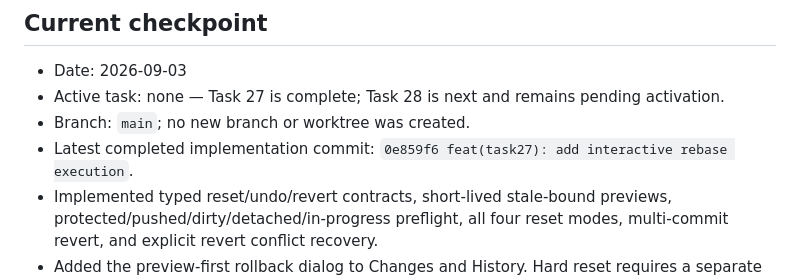
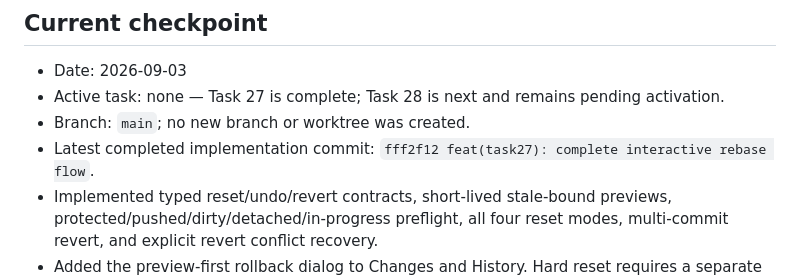
Before and after one commit to kimmandoo/gift, a Markdown page: docs/WORK_CHECKPOINT.md, the part around the change. Drawn GitHub-style.

Commit message:
docs(checkpoint): record task27 completion

```diff
--- a/docs/WORK_CHECKPOINT.md
+++ b/docs/WORK_CHECKPOINT.md
@@ -8,8 +8,8 @@ This file is the handoff record for continuing work across query sessions.
 - Active task: none — Task 27 is complete; Task 28 is next and remains
   pending activation.
 - Branch: `main`; no new branch or worktree was created.
-- Latest completed implementation commit: `0e859f6
-  feat(task27): add interactive rebase execution`.
+- Latest completed implementation commit: `fff2f12
+  feat(task27): complete interactive rebase flow`.
 - Implemented typed reset/undo/revert contracts, short-lived stale-bound
   previews, protected/pushed/dirty/detached/in-progress preflight, all four
   reset modes, multi-commit revert, and explicit revert conflict recovery.
```
